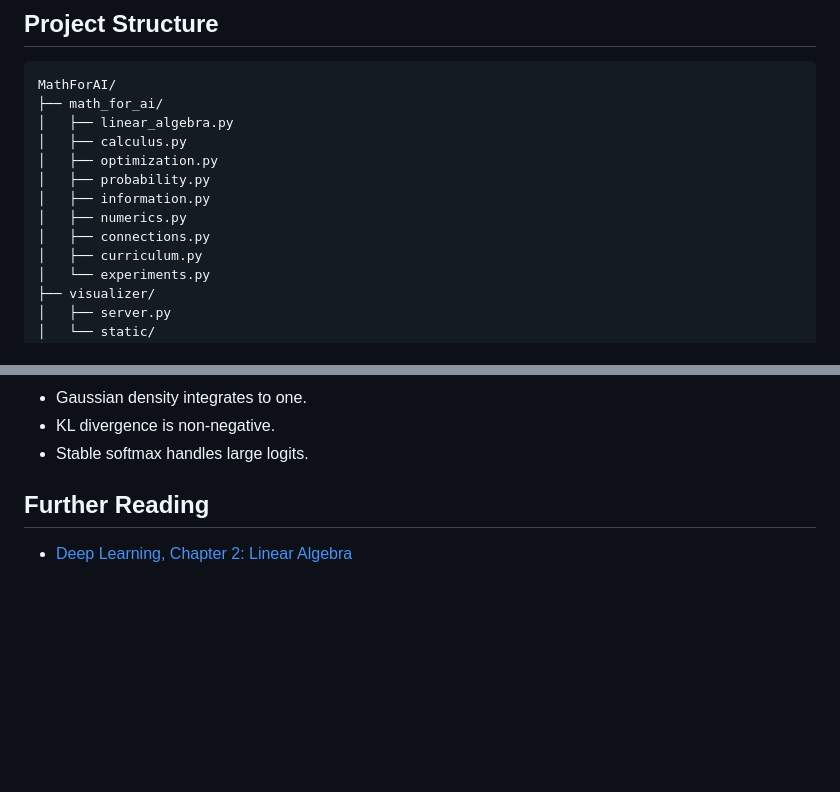
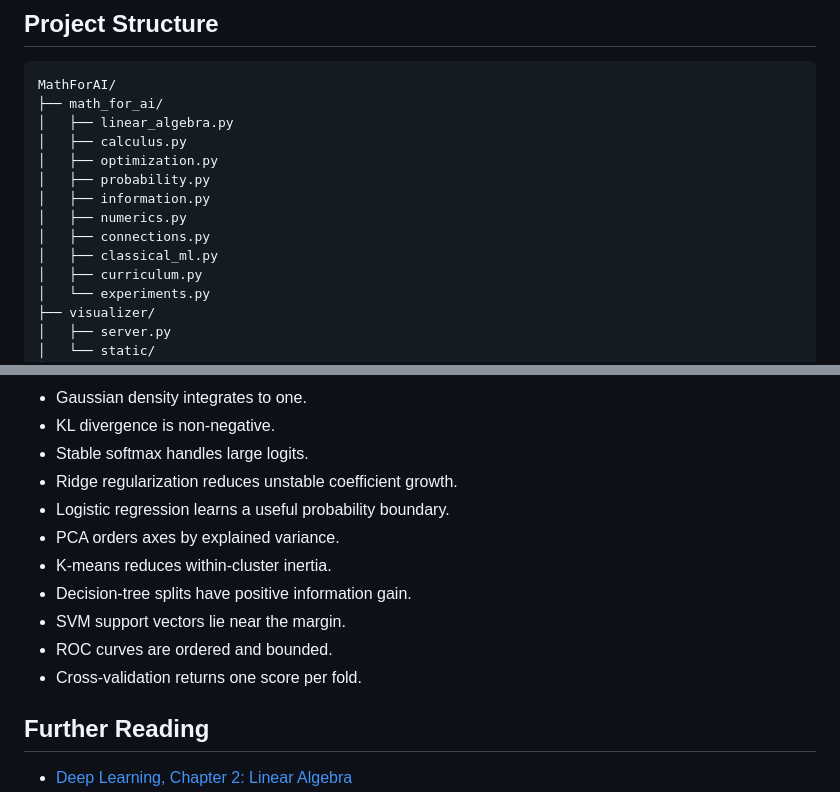
Before and after one commit to xuhaibin-cs/math-for-ai, a Markdown page: README.md, 2 parts joined by grey strips. GitHub-like rendering; blank space fills up the shorter version.

```diff
--- a/README.md
+++ b/README.md
@@ -60,6 +63,7 @@ MathForAI/
 │   ├── information.py
 │   ├── numerics.py
 │   ├── connections.py
+│   ├── classical_ml.py
 │   ├── curriculum.py
 │   └── experiments.py
 ├── visualizer/
@@ -105,6 +134,14 @@ The tests cover mathematical invariants, not just code execution:
 - Gaussian density integrates to one.
 - KL divergence is non-negative.
 - Stable softmax handles large logits.
+- Ridge regularization reduces unstable coefficient growth.
+- Logistic regression learns a useful probability boundary.
+- PCA orders axes by explained variance.
+- K-means reduces within-cluster inertia.
+- Decision-tree splits have positive information gain.
+- SVM support vectors lie near the margin.
+- ROC curves are ordered and bounded.
+- Cross-validation returns one score per fold.
 
 ## Further Reading
 
```
Also changed, not shown: other parts of README.md (+28 -0 lines), docs/STUDY_GUIDE.md (+116 -0 lines), docs/screenshots/classical-ml-chain.png (added), 8 other files.
